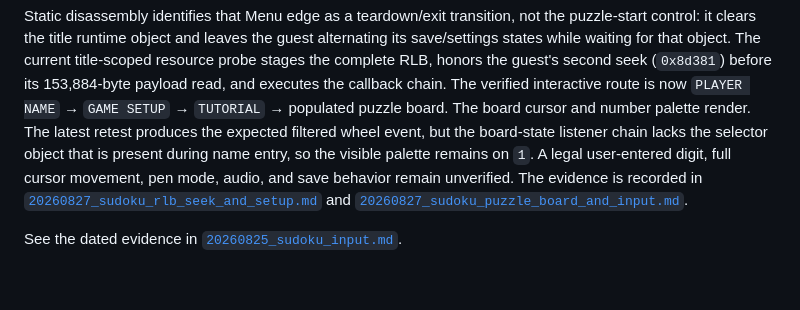
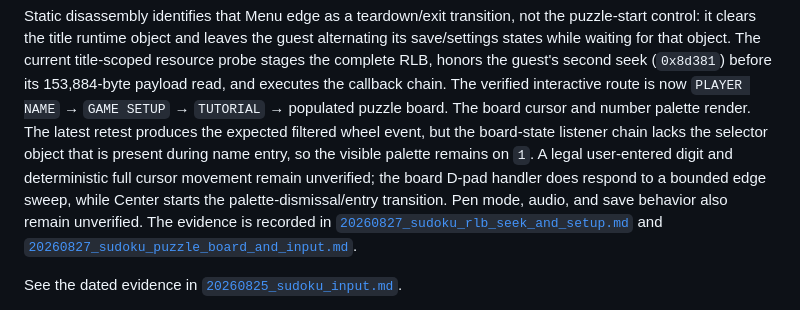
Before and after one commit to xXJSONDeruloXx/fliwheel, a Markdown page: docs/games/50513_sudoku.md, the part around the change. Rendered like a GitHub page; blank space fills up the shorter version.

```diff
--- a/docs/games/50513_sudoku.md
+++ b/docs/games/50513_sudoku.md
@@ -74,8 +74,10 @@ NAME` → `GAME SETUP` → `TUTORIAL` → populated puzzle board. The board curs
 number palette render. The latest retest produces the expected filtered wheel
 event, but the board-state listener chain lacks the selector object that is
 present during name entry, so the visible palette remains on `1`. A legal
-user-entered digit, full cursor movement, pen mode, audio, and save behavior
-remain unverified. The evidence is recorded in
+user-entered digit and deterministic full cursor movement remain unverified;
+the board D-pad handler does respond to a bounded edge sweep, while Center
+starts the palette-dismissal/entry transition. Pen mode, audio, and save
+behavior also remain unverified. The evidence is recorded in
 [`20260827_sudoku_rlb_seek_and_setup.md`](../game_tests/20260827_sudoku_rlb_seek_and_setup.md)
 and [`20260827_sudoku_puzzle_board_and_input.md`](../game_tests/20260827_sudoku_puzzle_board_and_input.md).
 
```
Also changed, not shown: docs/game_tests/20260827_sudoku_puzzle_board_and_input.md (+10 -1 lines).
